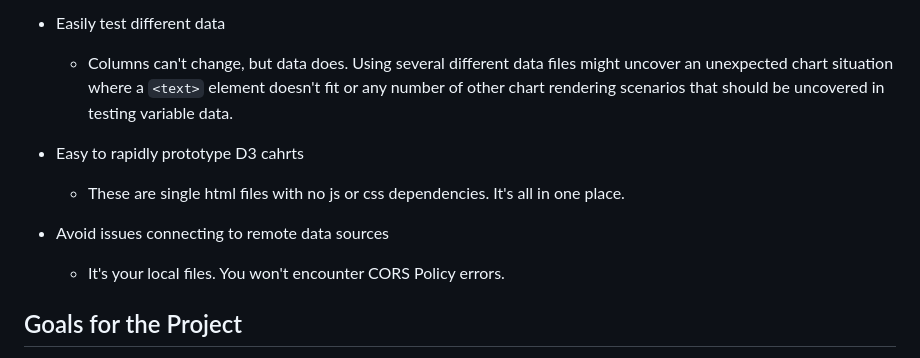
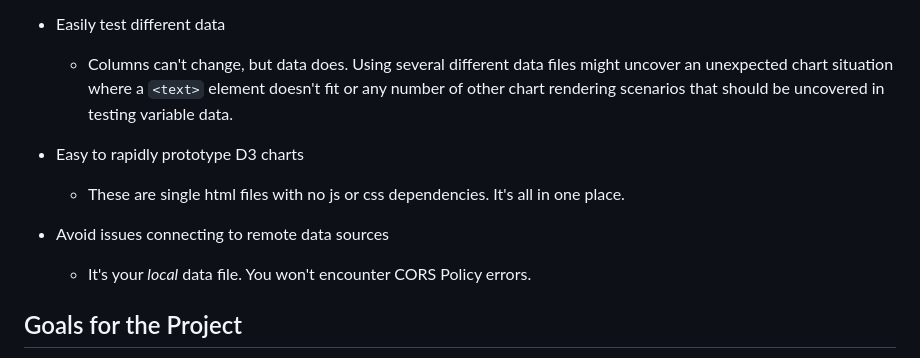
Before and after one commit to bflbarlow/d3_projects, a Markdown page: README.md, the part around the change. GitHub-like rendering.

```diff
--- a/README.md
+++ b/README.md
@@ -22,11 +22,11 @@ I have developed a mechanism that appears wholly unique in the world of D3 devel
 - Easily test different data
   - Columns can't change, but data does. Using several different data files might uncover an unexpected chart situation where a `<text>` element doesn't fit or any number of other chart rendering scenarios that should be uncovered in testing variable data.
 
-- Easy to rapidly prototype D3 cahrts
+- Easy to rapidly prototype D3 charts
   - These are single html files with no js or css dependencies. It's all in one place.
 
 - Avoid issues connecting to remote data sources
-  - It's your local files. You won't encounter CORS Policy errors.
+  - It's your *local* data file. You won't encounter CORS Policy errors.
 
 ## Goals for the Project
 
```
